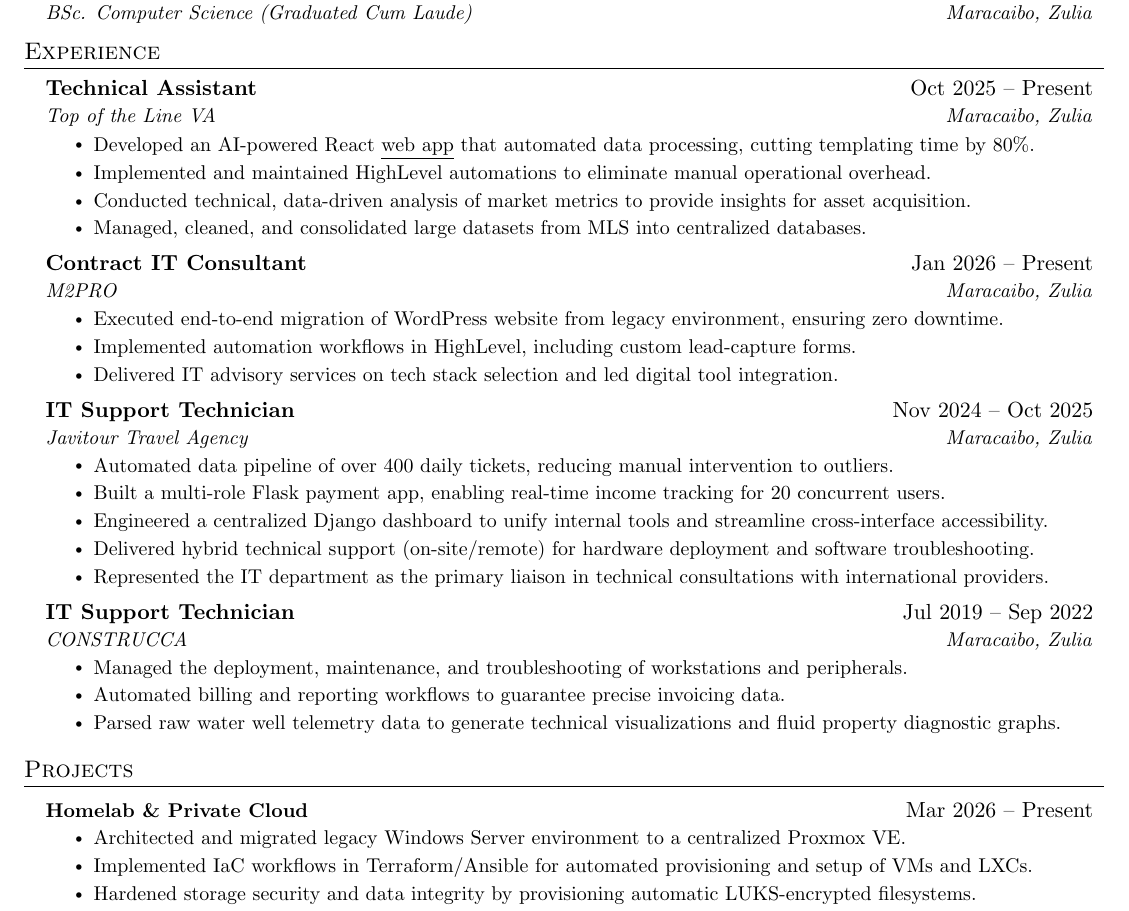
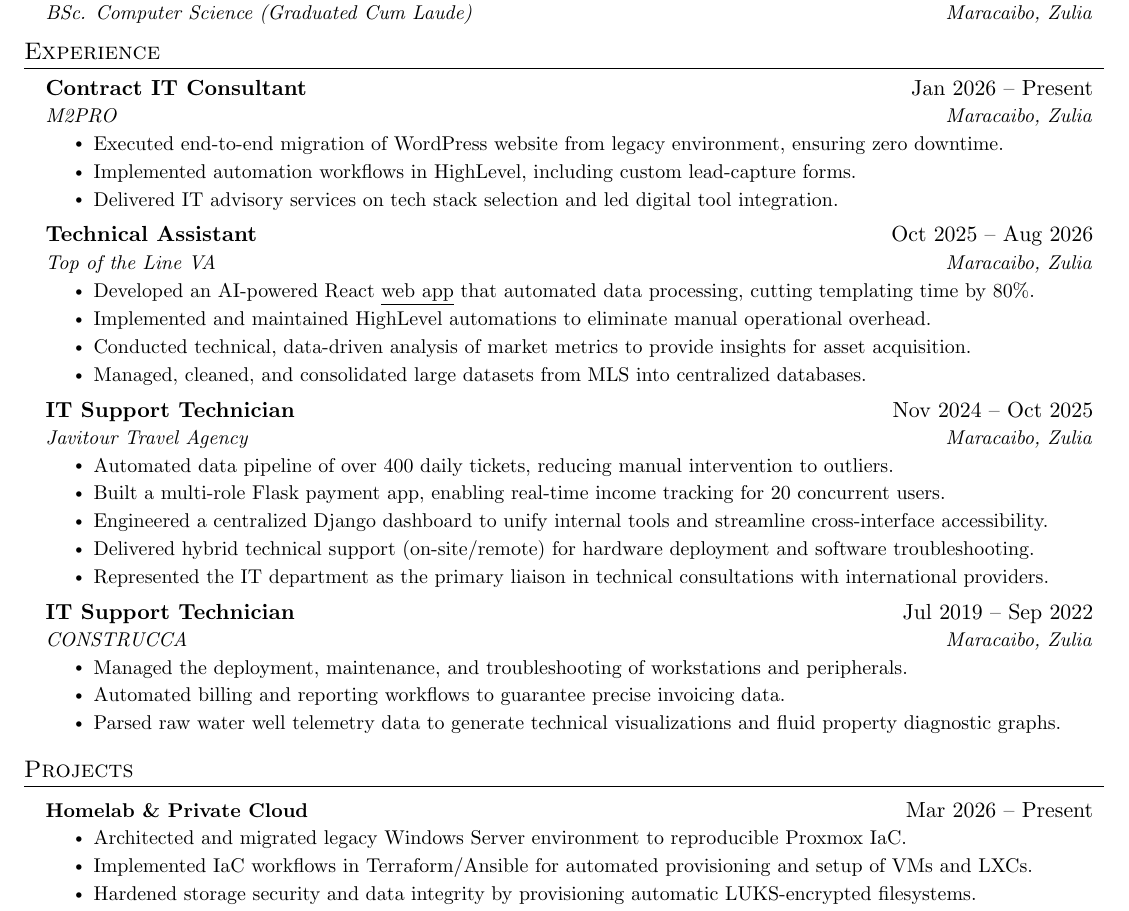
Before and after one commit to jurdanetac/resume, a LaTeX document (english.tex): part of the page, cut so that both start at the same text. Compiled offline with pdfLaTeX.

Commit message:
Update experience section and project details

```diff
--- a/english.tex
+++ b/english.tex
@@ -138,22 +138,22 @@ Systems-focused Informatics Engineer with a passion for infrastructure and years
   \resumeSubHeadingListStart
 
     \resumeSubheading
-      {Technical Assistant}{Oct 2025 -- Present}
+      {Contract IT Consultant}{Jan 2026 -- Present}
+      {M2PRO}{Maracaibo, Zulia}
+      \resumeItemListStart
+        \resumeItem{Executed end-to-end migration of WordPress website from legacy environment, ensuring zero downtime.}
+        \resumeItem{Implemented automation workflows in HighLevel, including custom lead-capture forms.}
+        \resumeItem{Delivered IT advisory services on tech stack selection and led digital tool integration.}
+      \resumeItemListEnd
+
+    \resumeSubheading
+      {Technical Assistant}{Oct 2025 -- Aug 2026}
       {Top of the Line VA}{Maracaibo, Zulia}
       \resumeItemListStart
         \resumeItem{Developed an AI-powered React \href{https://github.com/jurdanetac/mls}{\underline{web app}} that automated data processing, cutting templating time by 80\%.}
         \resumeItem{Implemented and maintained HighLevel automations to eliminate manual operational overhead.}
         \resumeItem{Conducted technical, data-driven analysis of market metrics to provide insights for asset acquisition.}
         \resumeItem{Managed, cleaned, and consolidated large datasets from MLS into centralized databases.}
-      \resumeItemListEnd
-
-    \resumeSubheading
-      {Contract IT Consultant}{Jan 2026 -- Present}
-      {M2PRO}{Maracaibo, Zulia}
-      \resumeItemListStart
-        \resumeItem{Executed end-to-end migration of WordPress website from legacy environment, ensuring zero downtime.}
-        \resumeItem{Implemented automation workflows in HighLevel, including custom lead-capture forms.}
-        \resumeItem{Delivered IT advisory services on tech stack selection and led digital tool integration.}
       \resumeItemListEnd
 
     \resumeSubheading
@@ -186,7 +186,7 @@ Systems-focused Informatics Engineer with a passion for infrastructure and years
     \resumeProjectHeading
         {\textbf{Homelab \& Private Cloud}}{Mar 2026 -- Present}
         \resumeItemListStart
-          \resumeItem{Architected and migrated legacy Windows Server environment to a centralized Proxmox VE.}
+          \resumeItem{Architected and migrated legacy Windows Server environment to reproducible Proxmox IaC.}
           \resumeItem{Implemented IaC workflows in Terraform/Ansible for automated provisioning and setup of VMs and LXCs.}
           \resumeItem{Hardened storage security and data integrity by provisioning automatic LUKS-encrypted filesystems.}
           \resumeItem{Configured SMB file sharing and SSH remote management to ensure secure server access.}
```
